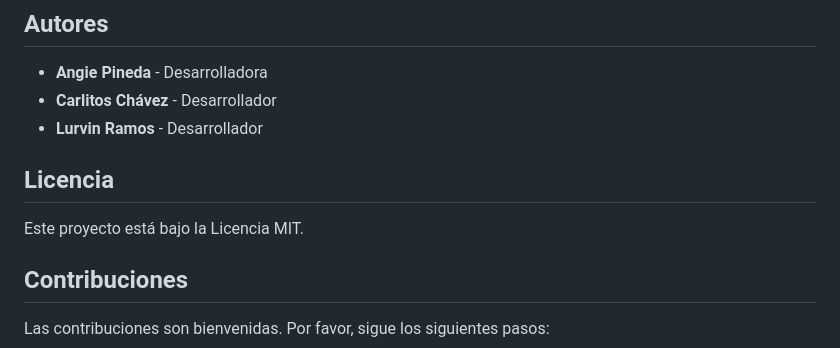
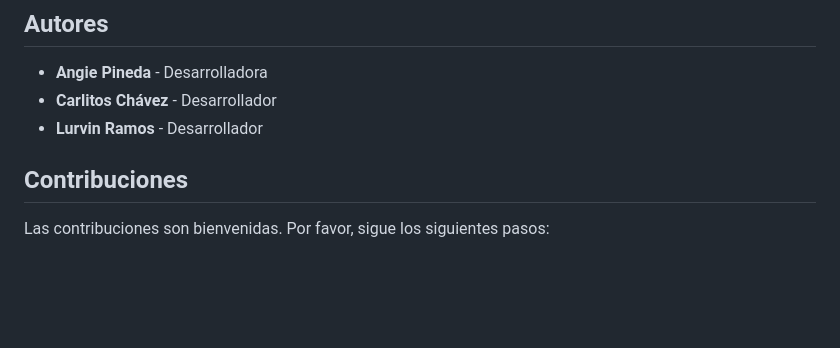
Before and after one commit to CarlosY1106/MiniEcommerceACL, a Markdown page: README.md, the part around the change. GitHub-like rendering; blank space fills up the shorter version.

Commit message:
Remove license section from README
Removed license section from README.

```diff
--- a/README.md
+++ b/README.md
@@ -87,9 +87,6 @@ Por ejemplo:
 - **Carlitos Chávez** - Desarrollador
 - **Lurvin Ramos** - Desarrollador
 
-## Licencia
-
-Este proyecto está bajo la Licencia MIT.
 
 ## Contribuciones
 
```
